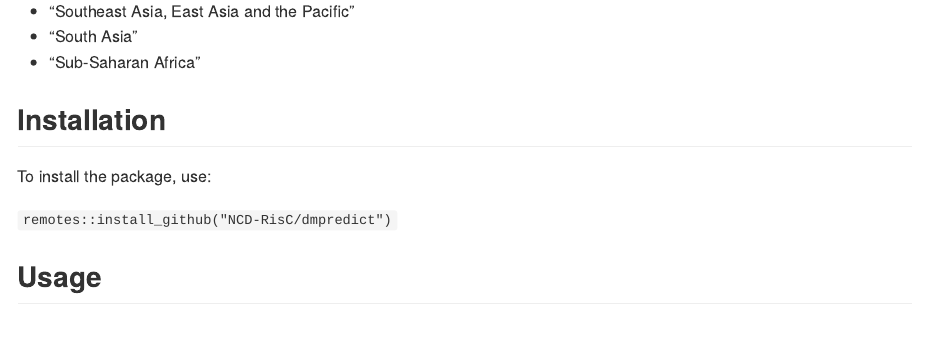
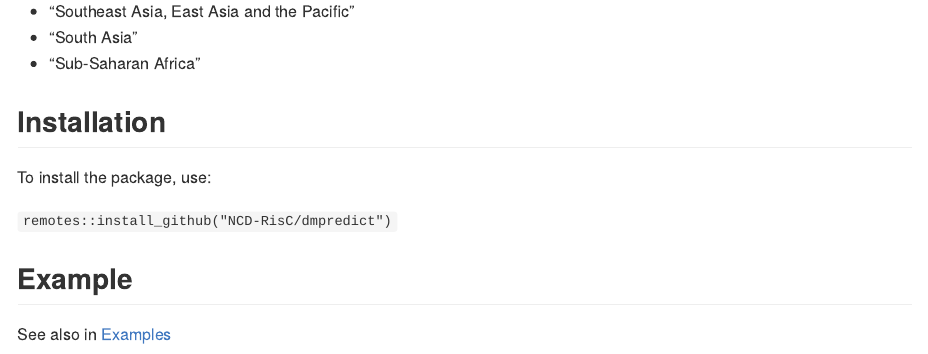
Before and after one commit to NCD-RisC/dmpredict, an R Markdown document (README.Rmd): the page in a window 1100 px wide, from 1060 px down before the commit and from 1130 px down after it, so that both start at the same text. The pictures show the output file README.md that the author committed with the source, drawn offline in the style of GitHub.

Commit message:
update README

````diff
--- a/README.Rmd
+++ b/README.Rmd
@@ -57,7 +59,9 @@ To install the package, use:
 
 `remotes::install_github("NCD-RisC/dmpredict")`
 
-## Usage
+## Example
+
+See also in [Examples](vignettes/dmpredict.html)
 
 ```{r, eval = FALSE}
 library(dmpredict)
````
Also changed, not shown: README.md, README.Rmd (2 more changed lines).
